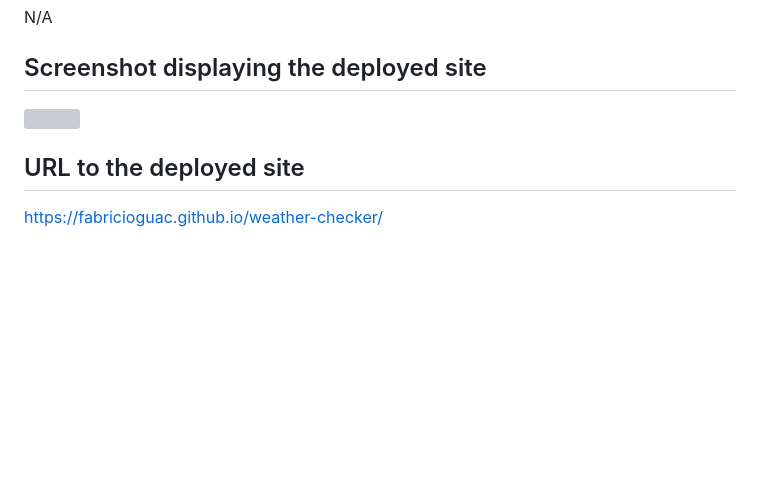
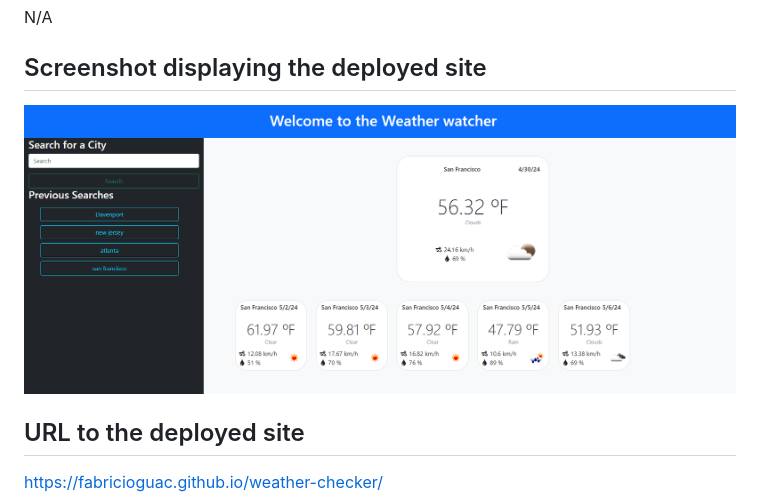
Before and after one commit to fabricioGuac/weather-checker, a Markdown page: README.md, the part around the change. Drawn GitHub-style; pictures changed too: assets/weather-checker.png (added); blank space fills up the shorter version; grey boxes are pictures that could not be loaded.

Commit message:
adds the screenshot of the deployed app to the README.md and erases unnecessary  console.logs from the logic.js

```diff
--- a/README.md
+++ b/README.md
@@ -19,7 +19,7 @@ N/A
 
 ## Screenshot displaying the deployed site
 
-![]()
+![weather-checker](./assets/weather-checker.png)
 
 ## URL to the deployed site
 
```
Also changed, not shown: 1 other file.
